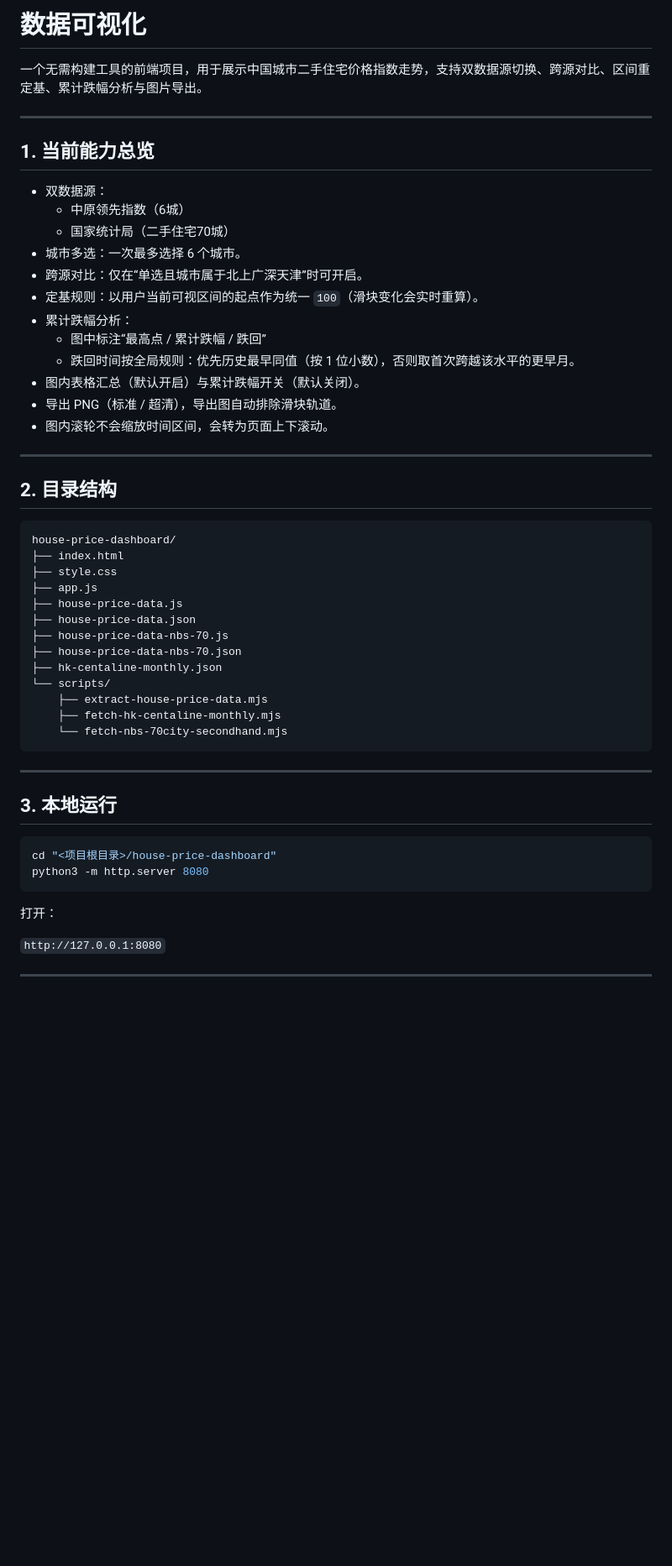
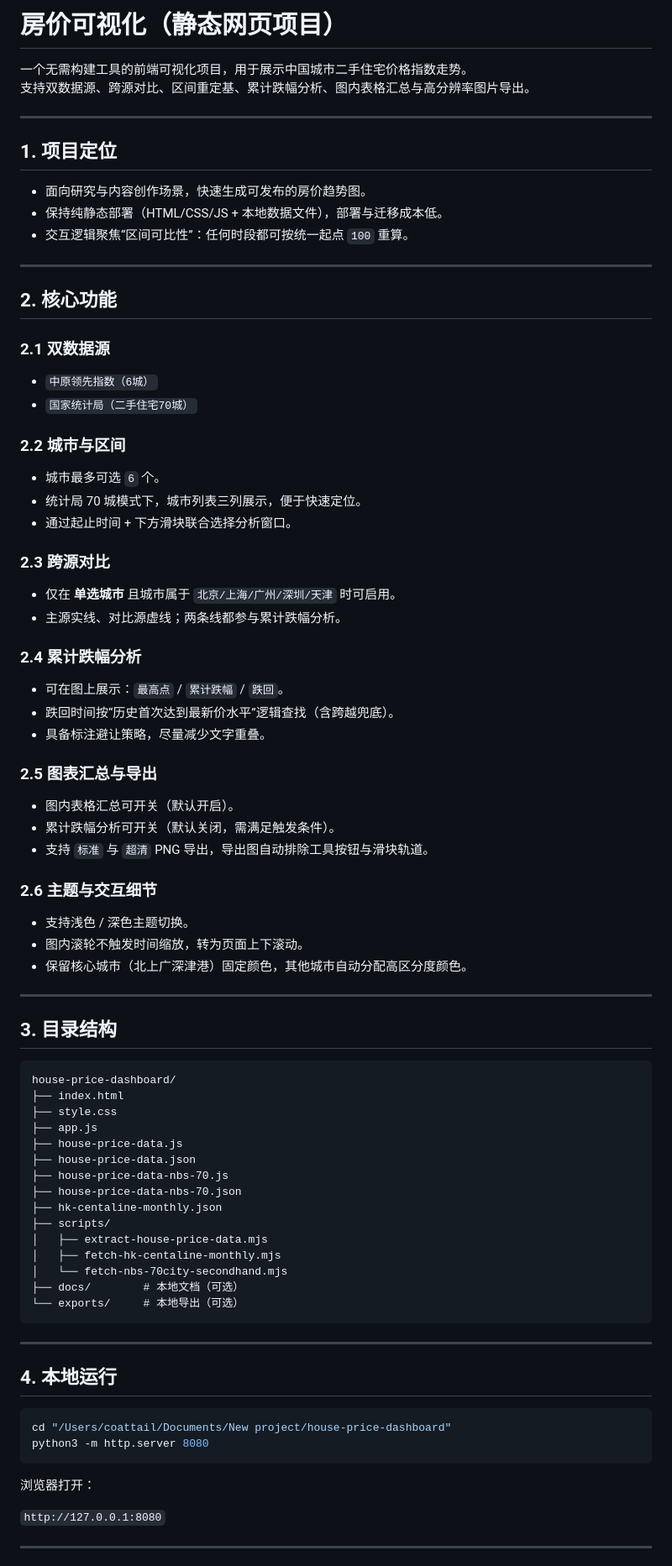
Before and after one commit to Sunny-1991/Centaline-Leading-Index, a Markdown page: README.md, the part around one of its changes. Shown at 84% size. GitHub-like rendering; blank space fills up the shorter version.

Commit message:
docs: rewrite and improve project README

````diff
--- a/README.md
+++ b/README.md
@@ -1,27 +1,57 @@
-# 数据可视化
+# 房价可视化（静态网页项目）
 
-一个无需构建工具的前端项目，用于展示中国城市二手住宅价格指数走势，支持双数据源切换、跨源对比、区间重定基、累计跌幅分析与图片导出。
+一个无需构建工具的前端可视化项目，用于展示中国城市二手住宅价格指数走势。
+支持双数据源、跨源对比、区间重定基、累计跌幅分析、图内表格汇总与高分辨率图片导出。
 
 ---
 
-## 1. 当前能力总览
+## 1. 项目定位
 
-- 双数据源：
-  - 中原领先指数（6城）
-  - 国家统计局（二手住宅70城）
-- 城市多选：一次最多选择 6 个城市。
-- 跨源对比：仅在“单选且城市属于北上广深天津”时可开启。
-- 定基规则：以用户当前可视区间的起点作为统一 `100`（滑块变化会实时重算）。
-- 累计跌幅分析：
-  - 图中标注“最高点 / 累计跌幅 / 跌回”
-  - 跌回时间按全局规则：优先历史最早同值（按 1 位小数），否则取首次跨越该水平的更早月。
-- 图内表格汇总（默认开启）与累计跌幅开关（默认关闭）。
-- 导出 PNG（标准 / 超清），导出图自动排除滑块轨道。
-- 图内滚轮不会缩放时间区间，会转为页面上下滚动。
+- 面向研究与内容创作场景，快速生成可发布的房价趋势图。
+- 保持纯静态部署（HTML/CSS/JS + 本地数据文件），部署与迁移成本低。
+- 交互逻辑聚焦“区间可比性”：任何时段都可按统一起点 `100` 重算。
 
 ---
 
-## 2. 目录结构
+## 2. 核心功能
+
+### 2.1 双数据源
+
+- `中原领先指数（6城）`
+- `国家统计局（二手住宅70城）`
+
+### 2.2 城市与区间
+
+- 城市最多可选 `6` 个。
+- 统计局 70 城模式下，城市列表三列展示，便于快速定位。
+- 通过起止时间 + 下方滑块联合选择分析窗口。
+
+### 2.3 跨源对比
+
+- 仅在 **单选城市** 且城市属于 `北京/上海/广州/深圳/天津` 时可启用。
+- 主源实线、对比源虚线；两条线都参与累计跌幅分析。
+
+### 2.4 累计跌幅分析
+
+- 可在图上展示：`最高点` / `累计跌幅` / `跌回`。
+- 跌回时间按“历史首次达到最新价水平”逻辑查找（含跨越兜底）。
+- 具备标注避让策略，尽量减少文字重叠。
+
+### 2.5 图表汇总与导出
+
+- 图内表格汇总可开关（默认开启）。
+- 累计跌幅分析可开关（默认关闭，需满足触发条件）。
+- 支持 `标准` 与 `超清` PNG 导出，导出图自动排除工具按钮与滑块轨道。
+
+### 2.6 主题与交互细节
+
+- 支持浅色 / 深色主题切换。
+- 图内滚轮不触发时间缩放，转为页面上下滚动。
+- 保留核心城市（北上广深津港）固定颜色，其他城市自动分配高区分度颜色。
+
+---
+
+## 3. 目录结构
 
 ```text
 house-price-dashboard/
@@ -33,22 +63,24 @@ house-price-dashboard/
 ├── house-price-data-nbs-70.js
 ├── house-price-data-nbs-70.json
 ├── hk-centaline-monthly.json
-└── scripts/
-    ├── extract-house-price-data.mjs
-    ├── fetch-hk-centaline-monthly.mjs
-    └── fetch-nbs-70city-secondhand.mjs
+├── scripts/
+│   ├── extract-house-price-data.mjs
+│   ├── fetch-hk-centaline-monthly.mjs
+│   └── fetch-nbs-70city-secondhand.mjs
+├── docs/        # 本地文档（可选）
+└── exports/     # 本地导出（可选）
 ```
 
 ---
 
-## 3. 本地运行
+## 4. 本地运行
 
 ```bash
-cd "<项目根目录>/house-price-dashboard"
+cd "/Users/coattail/Documents/New project/house-price-dashboard"
 python3 -m http.server 8080
 ```
 
-打开：
+浏览器打开：
 
 `http://127.0.0.1:8080`
 
````
Also changed, not shown: other parts of README.md (+78 -116 lines).
